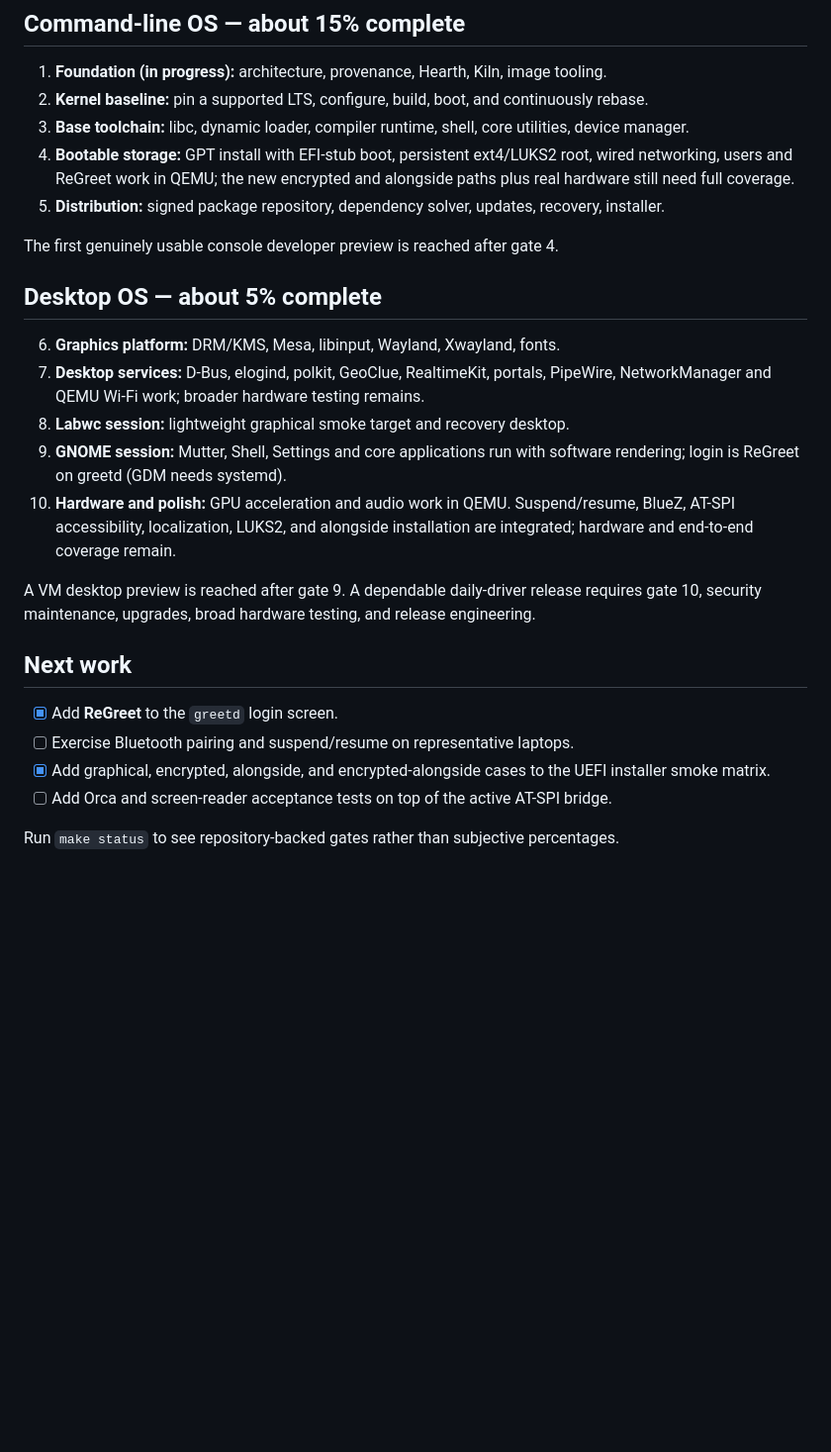
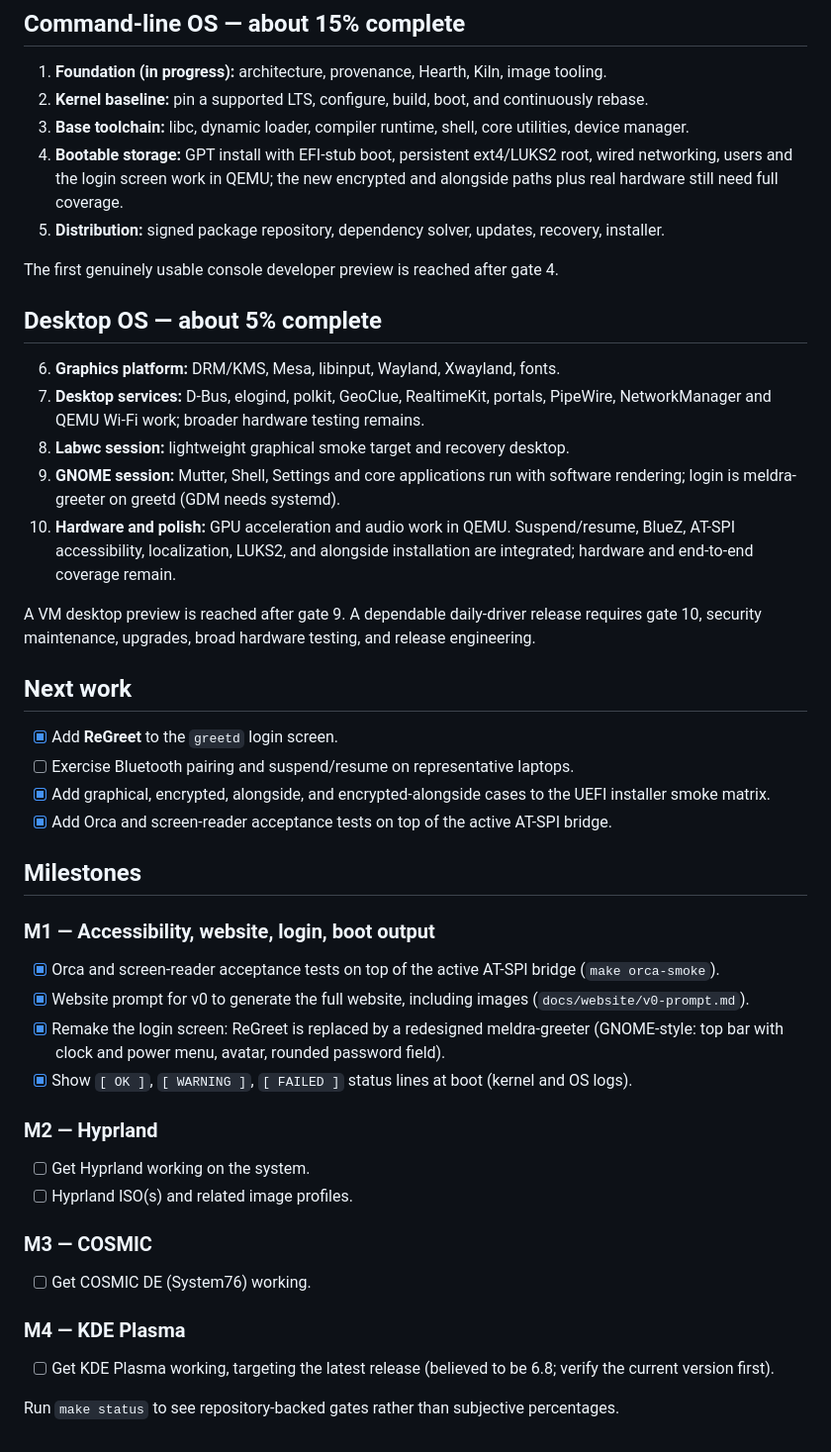
Before and after one commit to XenoTechWorks/Meldra-OS, a Markdown page: docs/roadmap.md, the part around the change. Shown at 99% size. Drawn GitHub-style; blank space fills up the shorter version.

```diff
--- a/docs/roadmap.md
+++ b/docs/roadmap.md
@@ -7,7 +7,7 @@ Percentages are approximate engineering readiness, not calendar promises.
 1. **Foundation (in progress):** architecture, provenance, Hearth, Kiln, image tooling.
 2. **Kernel baseline:** pin a supported LTS, configure, build, boot, and continuously rebase.
 3. **Base toolchain:** libc, dynamic loader, compiler runtime, shell, core utilities, device manager.
-4. **Bootable storage:** GPT install with EFI-stub boot, persistent ext4/LUKS2 root, wired networking, users and ReGreet work in QEMU; the new encrypted and alongside paths plus real hardware still need full coverage.
+4. **Bootable storage:** GPT install with EFI-stub boot, persistent ext4/LUKS2 root, wired networking, users and the login screen work in QEMU; the new encrypted and alongside paths plus real hardware still need full coverage.
 5. **Distribution:** signed package repository, dependency solver, updates, recovery, installer.
 
 The first genuinely usable console developer preview is reached after gate 4.
@@ -17,7 +17,7 @@ The first genuinely usable console developer preview is reached after gate 4.
 6. **Graphics platform:** DRM/KMS, Mesa, libinput, Wayland, Xwayland, fonts.
 7. **Desktop services:** D-Bus, elogind, polkit, GeoClue, RealtimeKit, portals, PipeWire, NetworkManager and QEMU Wi-Fi work; broader hardware testing remains.
 8. **Labwc session:** lightweight graphical smoke target and recovery desktop.
-9. **GNOME session:** Mutter, Shell, Settings and core applications run with software rendering; login is ReGreet on greetd (GDM needs systemd).
+9. **GNOME session:** Mutter, Shell, Settings and core applications run with software rendering; login is meldra-greeter on greetd (GDM needs systemd).
 10. **Hardware and polish:** GPU acceleration and audio work in QEMU. Suspend/resume, BlueZ, AT-SPI accessibility, localization, LUKS2, and alongside installation are integrated; hardware and end-to-end coverage remain.
 
 A VM desktop preview is reached after gate 9. A dependable daily-driver release requires gate 10,
@@ -28,6 +28,29 @@ security maintenance, upgrades, broad hardware testing, and release engineering.
 - [x] Add **ReGreet** to the `greetd` login screen.
 - [ ] Exercise Bluetooth pairing and suspend/resume on representative laptops.
 - [x] Add graphical, encrypted, alongside, and encrypted-alongside cases to the UEFI installer smoke matrix.
-- [ ] Add Orca and screen-reader acceptance tests on top of the active AT-SPI bridge.
+- [x] Add Orca and screen-reader acceptance tests on top of the active AT-SPI bridge.
+
+## Milestones
+
+### M1 — Accessibility, website, login, boot output
+
+- [x] Orca and screen-reader acceptance tests on top of the active AT-SPI bridge (`make orca-smoke`).
+- [x] Website prompt for v0 to generate the full website, including images (`docs/website/v0-prompt.md`).
+- [x] Remake the login screen: ReGreet is replaced by a redesigned meldra-greeter (GNOME-style: top bar with clock and
+  power menu, avatar, rounded password field).
+- [x] Show `[ OK ]`, `[ WARNING ]`, `[ FAILED ]` status lines at boot (kernel and OS logs).
+
+### M2 — Hyprland
+
+- [ ] Get Hyprland working on the system.
+- [ ] Hyprland ISO(s) and related image profiles.
+
+### M3 — COSMIC
+
+- [ ] Get COSMIC DE (System76) working.
+
+### M4 — KDE Plasma
+
+- [ ] Get KDE Plasma working, targeting the latest release (believed to be 6.8; verify the current version first).
 
 Run `make status` to see repository-backed gates rather than subjective percentages.
```
Also changed, not shown: README.md (+7 -5 lines), docs/desktop.md (+2 -2 lines), docs/website/v0-prompt.md (added, +142 -0 lines), docs/screenshots/meldra-login.png, 12 other files.
